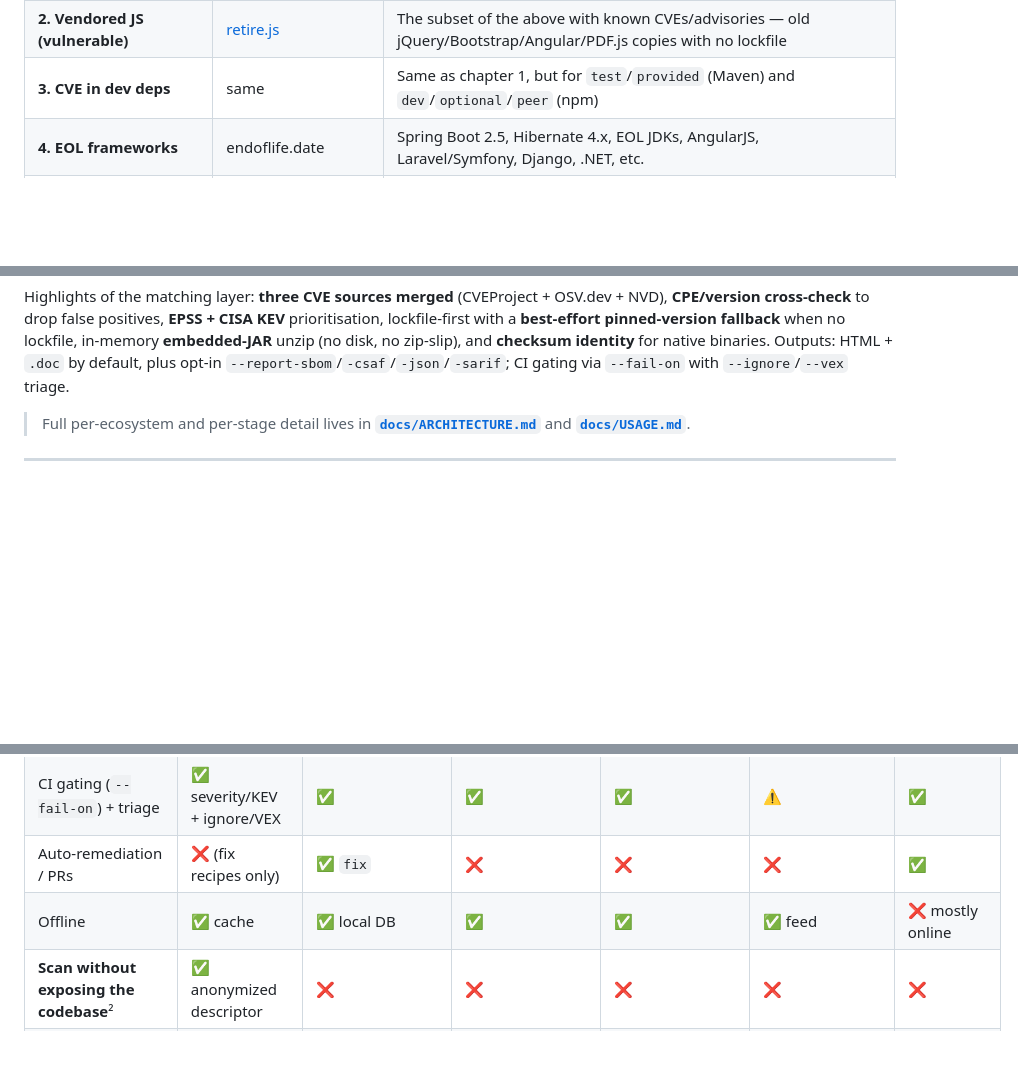
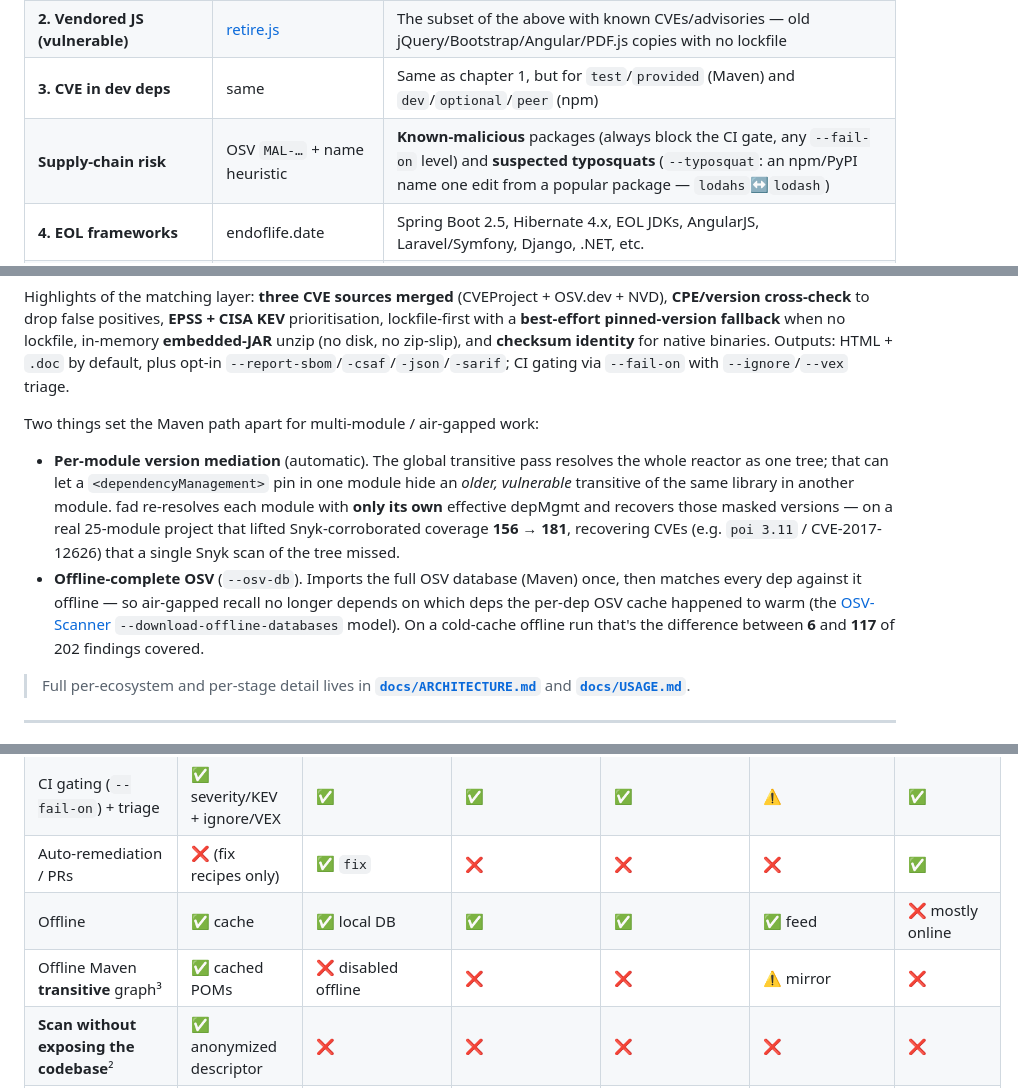
Before and after one commit to 9pings/fad-checker, a Markdown page: README.md, 3 parts joined by grey strips. GitHub-like rendering; blank space fills up the shorter version.

```diff
--- a/README.md
+++ b/README.md
@@ -53,6 +54,7 @@ Exactly **one** runtime dependencies must be on PATH (or installed automatically
 | **1D. Unmanaged / vendored JavaScript** | [retire.js](https://retirejs.github.io/) (`--verbose`) | **Inventory of every standalone JS lib** committed into the tree (jQuery, Bootstrap, PDF.js, …) that no package manager governs — vulnerable *or not*. A cyber-hygiene constat: unknown provenance/integrity/patch story. `--no-vendored-js-inventory` to skip |
 | **2. Vendored JS (vulnerable)** | [retire.js](https://retirejs.github.io/) | The subset of the above with known CVEs/advisories — old jQuery/Bootstrap/Angular/PDF.js copies with no lockfile |
 | **3. CVE in dev deps** | same | Same as chapter 1, but for `test`/`provided` (Maven) and `dev`/`optional`/`peer` (npm) |
+| **Supply-chain risk** | OSV `MAL-…` + name heuristic | **Known-malicious** packages (always block the CI gate, any `--fail-on` level) and **suspected typosquats** (`--typosquat`: an npm/PyPI name one edit from a popular package — `lodahs`↔`lodash`) |
 | **4. EOL frameworks** | endoflife.date | Spring Boot 2.5, Hibernate 4.x, EOL JDKs, AngularJS, Laravel/Symfony, Django, .NET, etc. |
 | **5. Obsolete libraries** | curated list (Maven) + registry maintainer flags | log4j 1.x, jackson-mapper-asl, joda-time, …; npm `deprecated`, Composer `abandoned`, PyPI `yanked`/inactive, NuGet `deprecation` |
 | **6. Outdated libraries** | Maven Central + npm / Packagist / PyPI / NuGet registries | Available newer versions, with release dates |
@@ -200,6 +210,11 @@ fad-checker --completion zsh  > ~/.zsh/completions/_fad-checker
 | Vendored JS / binaries | the committed `.js` / `.jar` / `.so` files themselves | n/a (read in place) |
 
 Highlights of the matching layer: **three CVE sources merged** (CVEProject + OSV.dev + NVD), **CPE/version cross-check** to drop false positives, **EPSS + CISA KEV** prioritisation, lockfile-first with a **best-effort pinned-version fallback** when no lockfile, in-memory **embedded-JAR** unzip (no disk, no zip-slip), and **checksum identity** for native binaries. Outputs: HTML + `.doc` by default, plus opt-in `--report-sbom`/`-csaf`/`-json`/`-sarif`; CI gating via `--fail-on` with `--ignore`/`--vex` triage.
+
+Two things set the Maven path apart for multi-module / air-gapped work:
+
+- **Per-module version mediation** (automatic). The global transitive pass resolves the whole reactor as one tree; that can let a `<dependencyManagement>` pin in one module hide an *older, vulnerable* transitive of the same library in another module. fad re-resolves each module with **only its own** effective depMgmt and recovers those masked versions — on a real 25-module project that lifted Snyk-corroborated coverage **156 → 181**, recovering CVEs (e.g. `poi 3.11` / CVE-2017-12626) that a single Snyk scan of the tree missed.
+- **Offline-complete OSV** (`--osv-db`). Imports the full OSV database (Maven) once, then matches every dep against it offline — so air-gapped recall no longer depends on which deps the per-dep OSV cache happened to warm (the [OSV-Scanner](https://github.com/google/osv-scanner) `--download-offline-databases` model). On a cold-cache offline run that's the difference between **6** and **117** of 202 findings covered.
 
 > Full per-ecosystem and per-stage detail lives in **[`docs/ARCHITECTURE.md`](docs/ARCHITECTURE.md)** and **[`docs/USAGE.md`](docs/USAGE.md)**.
 
@@ -367,6 +382,7 @@ of thing a security consultant or an ANSSI-PASSI engagement needs.
 | CI gating (`--fail-on`) + triage | ✅ severity/KEV + ignore/VEX | ✅ | ✅ | ✅ | ⚠️ | ✅ |
 | Auto-remediation / PRs | ❌ (fix recipes only) | ✅ `fix` | ❌ | ❌ | ❌ | ✅ |
 | Offline | ✅ cache | ✅ local DB | ✅ | ✅ | ✅ feed | ❌ mostly online |
+| Offline Maven **transitive** graph³ | ✅ cached POMs | ❌ disabled offline | ❌ | ❌ | ⚠️ mirror | ❌ |
 | **Scan without exposing the codebase**² | ✅ anonymized descriptor | ❌ | ❌ | ❌ | ❌ | ❌ |
 | **Maven private-dep cleanup** (→ Snyk) | ✅ | ❌ | ❌ | ❌ | ❌ | ❌ |
 | Output | **HTML + Word `.doc`** + JSON / SARIF / CycloneDX / CSAF | table/JSON/SARIF | table/JSON/SARIF | table/JSON/SARIF | HTML/XML/JSON | JSON / cloud UI |
```
Also changed, not shown: other parts of README.md (+16 -2 lines).
